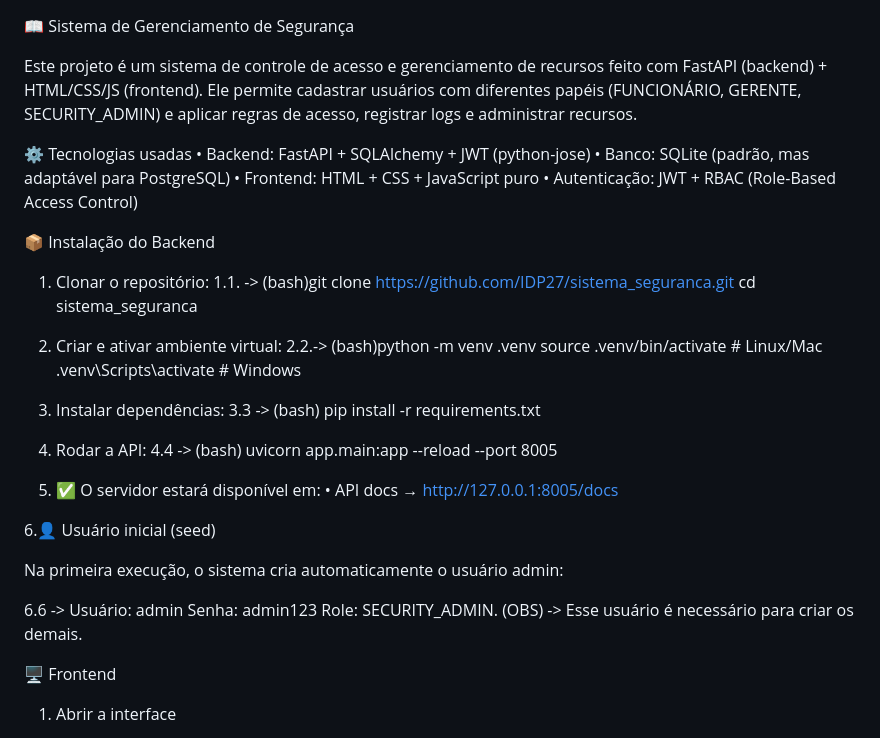
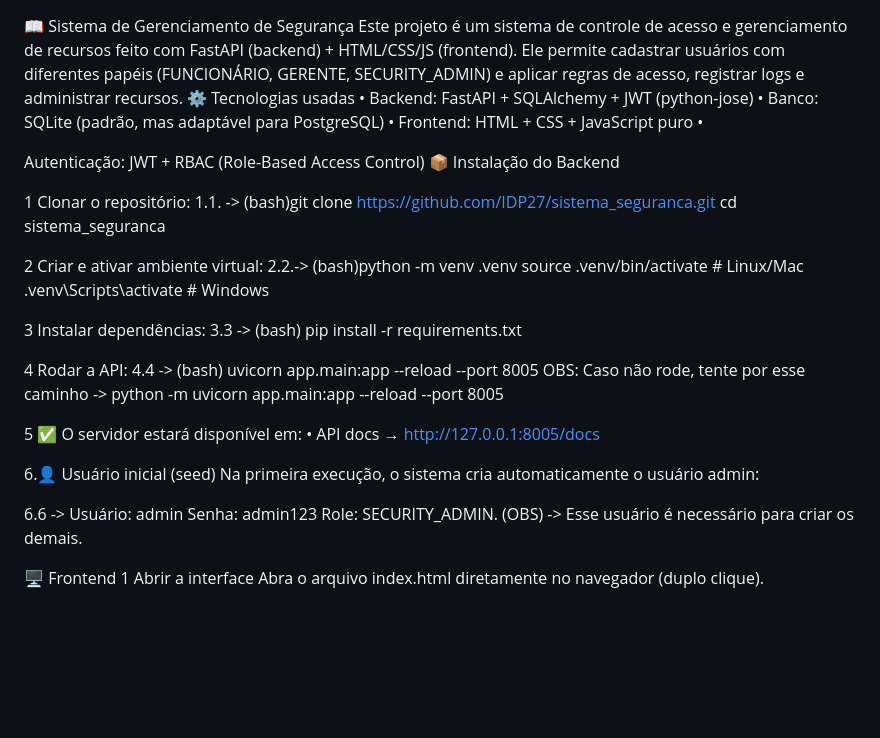
Before and after one commit to IDP27/sistema_seguranca, a Markdown page: README.md, the part around the change printed below. Drawn GitHub-style; blank space fills up the shorter version.

```diff
--- a/README.md
+++ b/README.md
@@ -1,52 +1,26 @@
 📖 Sistema de Gerenciamento de Segurança
+Este projeto é um sistema de controle de acesso e gerenciamento de recursos feito com FastAPI (backend) + HTML/CSS/JS (frontend). Ele permite cadastrar usuários com diferentes papéis (FUNCIONÁRIO, GERENTE, SECURITY_ADMIN) e aplicar regras de acesso, registrar logs e administrar recursos.
+⚙️ Tecnologias usadas • Backend: FastAPI + SQLAlchemy + JWT (python-jose) • Banco: SQLite (padrão, mas adaptável para PostgreSQL) • Frontend: HTML + CSS + JavaScript puro •
 
-Este projeto é um sistema de controle de acesso e gerenciamento de recursos feito com FastAPI (backend) + HTML/CSS/JS (frontend).
-Ele permite cadastrar usuários com diferentes papéis (FUNCIONÁRIO, GERENTE, SECURITY_ADMIN) e aplicar regras de acesso, registrar logs e administrar recursos.
+Autenticação: JWT + RBAC (Role-Based Access Control)
+📦 Instalação do Backend
 
-⚙️ Tecnologias usadas
-	•	Backend: FastAPI + SQLAlchemy + JWT (python-jose)
-	•	Banco: SQLite (padrão, mas adaptável para PostgreSQL)
-	•	Frontend: HTML + CSS + JavaScript puro
-	•	Autenticação: JWT + RBAC (Role-Based Access Control)
+ 1	Clonar o repositório: 1.1. -> (bash)git clone https://github.com/IDP27/sistema_seguranca.git cd sistema_seguranca
 
- 📦 Instalação do Backend
+ 2	Criar e ativar ambiente virtual: 2.2.-> (bash)python -m venv .venv source .venv/bin/activate # Linux/Mac .venv\Scripts\activate # Windows
 
-1. Clonar o repositório:
-1.1. -> (bash)git clone https://github.com/IDP27/sistema_seguranca.git
-cd sistema_seguranca
+ 3	Instalar dependências: 3.3 -> (bash) pip install -r requirements.txt
 
-2. Criar e ativar ambiente virtual:
-2.2.-> (bash)python -m venv .venv
-source .venv/bin/activate   # Linux/Mac
-.venv\Scripts\activate      # Windows
+ 4	Rodar a API: 4.4 -> (bash) uvicorn app.main:app --reload --port 8005 OBS: Caso não rode, tente por esse caminho -> python -m uvicorn app.main:app --reload --port 8005
 
-
-3. Instalar dependências:
-3.3 -> (bash) pip install -r requirements.txt
-
-
-4. Rodar a API:
-4.4 -> (bash) uvicorn app.main:app --reload --port 8005
-
-
-
-5. ✅ O servidor estará disponível em:
-	•	API docs → http://127.0.0.1:8005/docs
-
+ 5	✅ O servidor estará disponível em: • API docs → http://127.0.0.1:8005/docs
 
 6.👤 Usuário inicial (seed)
-
 Na primeira execução, o sistema cria automaticamente o usuário admin:
 
-6.6 -> Usuário: admin
-Senha:   admin123
-Role:    SECURITY_ADMIN.
-(OBS) -> Esse usuário é necessário para criar os demais.
-
+6.6 -> Usuário: admin Senha: admin123 Role: SECURITY_ADMIN. (OBS) -> Esse usuário é necessário para criar os demais.
 
 🖥️ Frontend
-
-1. Abrir a interface
-
+	1	Abrir a interface
 Abra o arquivo index.html diretamente no navegador (duplo clique).
 
```
Also changed, not shown: other parts of README.md (+29 -102 lines).
